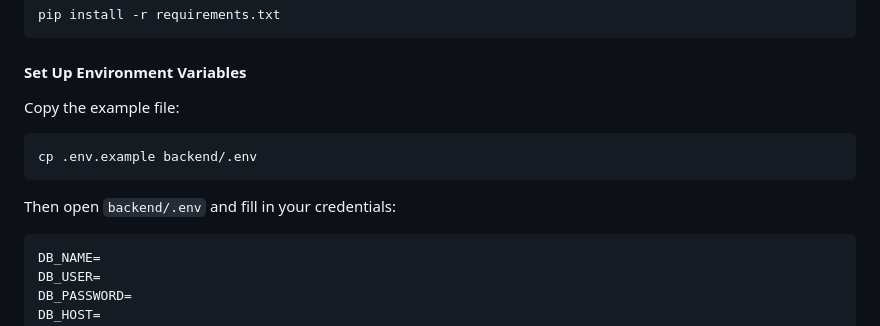
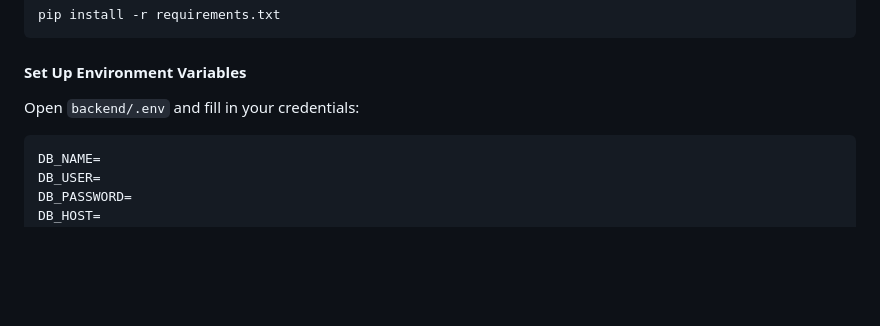
Before and after one commit to MindFlex-Corp/Usalama-Wangu, a Markdown page: README.md, the part around the change. Drawn GitHub-style; blank space fills up the shorter version.

````diff
--- a/README.md
+++ b/README.md
@@ -87,13 +87,7 @@ pip install -r requirements.txt
 
 #### Set Up Environment Variables
 
-Copy the example file:
-
-```bash
-cp .env.example backend/.env
-```
-
-Then open `backend/.env` and fill in your credentials:
+Open `backend/.env` and fill in your credentials:
 
 ```env
 DB_NAME=
````
